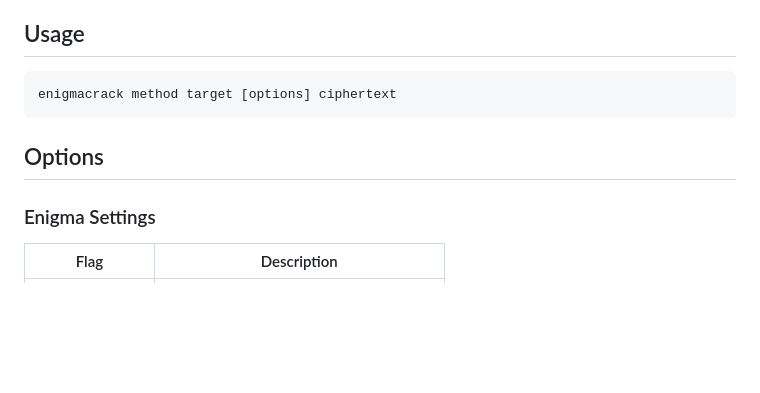
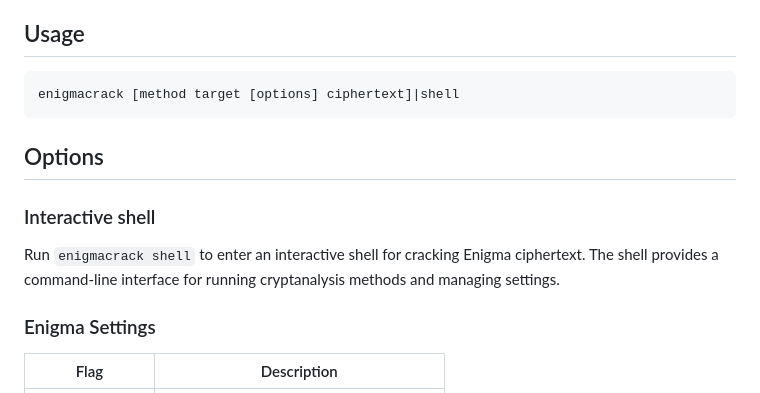
Before and after one commit to bmoneill/enigma, a Markdown page: docs/enigmacrack.md, the part around the change. GitHub-like rendering; blank space fills up the shorter version.

Commit message:
Update docs to reflect interactive shell implementation

````diff
--- a/docs/enigmacrack.md
+++ b/docs/enigmacrack.md
@@ -20,10 +20,16 @@
 ## Usage
 
 ```shell
-enigmacrack method target [options] ciphertext
+enigmacrack [method target [options] ciphertext]|shell
 ```
 
 ## Options
+
+### Interactive shell
+
+Run `enigmacrack shell` to enter an interactive shell for cracking Enigma
+ciphertext. The shell provides a command-line interface for running
+cryptanalysis methods and managing settings.
 
 ### Enigma Settings
 
````
Also changed, not shown: 1 other file.
